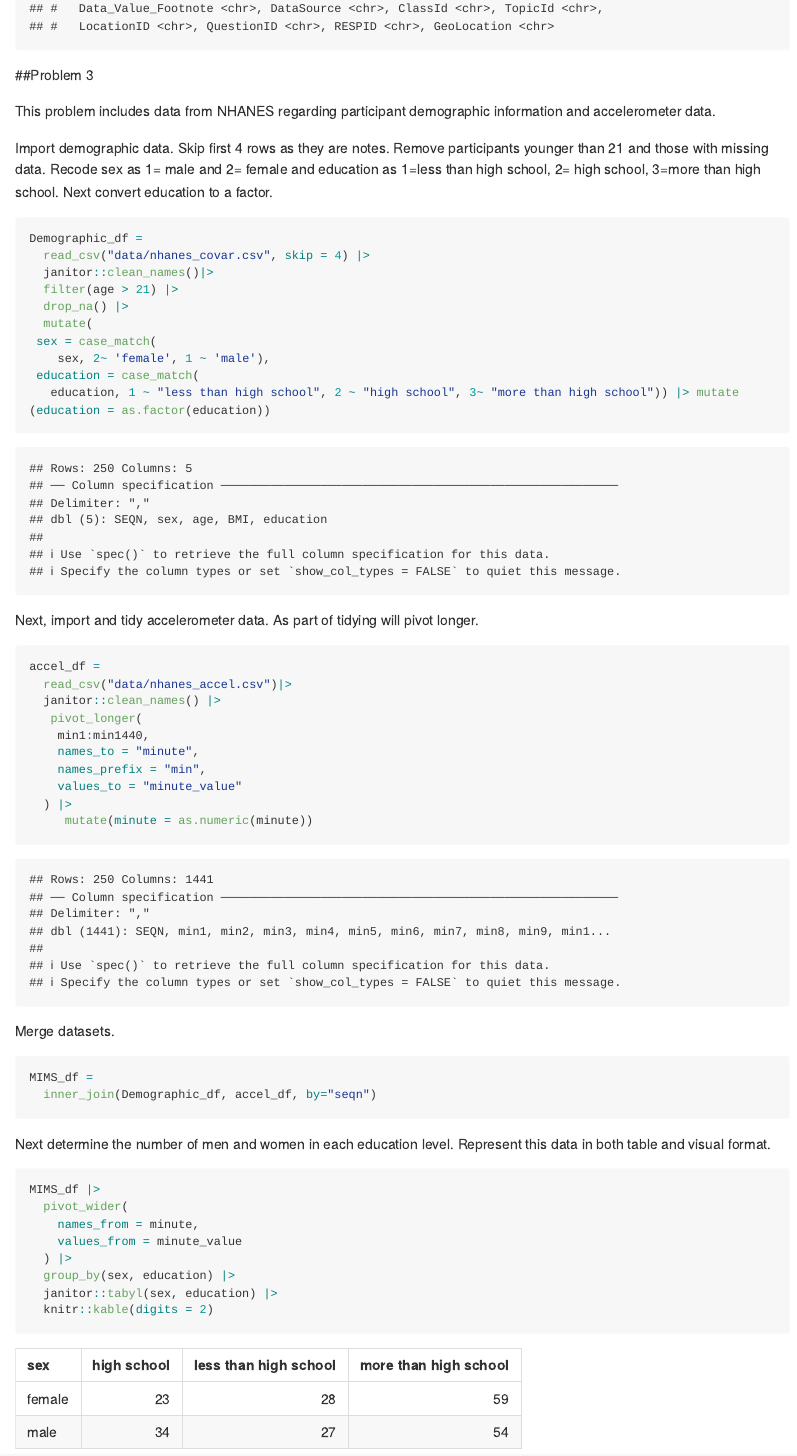
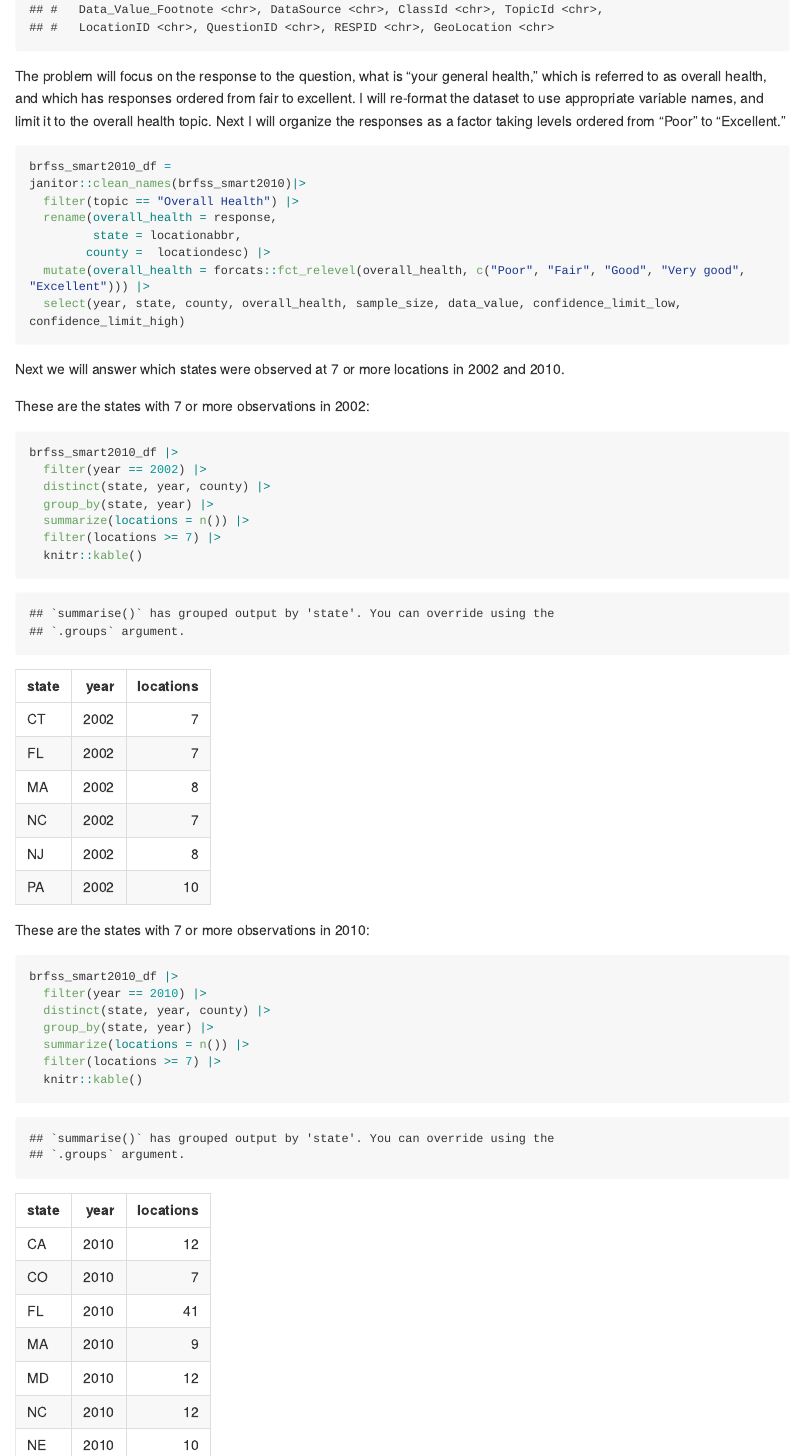
Before and after one commit to HaleyZylberberg/p8105_hw3_hmz2105, an R Markdown document (p8105_hw3_hmz2105.Rmd): the page in a window 1100 px wide, from 940 px down before the commit and from 1080 px down after it, so that both start at the same text. The pictures show the output file p8105_hw3_hmz2105.md that the author committed with the source, drawn offline in the style of GitHub; long lines of code are wrapped.

Commit message:
Problem 2, states with 7 or more locations in 2002 and 2010

````diff
--- a/p8105_hw3_hmz2105.Rmd
+++ b/p8105_hw3_hmz2105.Rmd
@@ -17,3 +22,42 @@ brfss_smart2010
+The problem will focus on the response to the question, what is "your general health," which is referred to as overall health, and which has responses ordered from fair to excellent. I will re-format the dataset to use appropriate variable names, and limit it to the overall health topic. Next I will organize the responses as a factor taking levels ordered from “Poor” to “Excellent.”
+
+```{r create and filter brfss dataframe}
+brfss_smart2010_df =
+janitor::clean_names(brfss_smart2010)|>
+  filter(topic == "Overall Health") |>
+  rename(overall_health = response,
+         state = locationabbr,
+        county =  locationdesc) |>
+  mutate(overall_health = forcats::fct_relevel(overall_health, c("Poor", "Fair", "Good", "Very good", "Excellent"))) |>
+  select(year, state, county, overall_health, sample_size, data_value, confidence_limit_low, confidence_limit_high)
+```
+
+Next we will answer which states were observed at 7 or more locations in 2002 and 2010.
+
+These are the states with 7 or more observations in 2002:
+
+```{r states with over 7 locations in 2002}
+brfss_smart2010_df |>
+  filter(year == 2002) |>
+  distinct(state, year, county) |>
+  group_by(state, year) |>
+  summarize(locations = n()) |>
+  filter(locations >= 7) |>
+  knitr::kable()
+```
+
+These are the states with 7 or more observations in 2010:
+
+```{r states with over 7 locations in 2010}
+brfss_smart2010_df |>
+  filter(year == 2010) |>
+  distinct(state, year, county) |>
+  group_by(state, year) |>
+  summarize(locations = n()) |>
+  filter(locations >= 7) |>
+  knitr::kable()
+```
+
 
 
 ##Problem 3
````
Also changed, not shown: p8105_hw3_hmz2105.md, p8105_hw3_hmz2105.Rmd (7 more changed lines).
